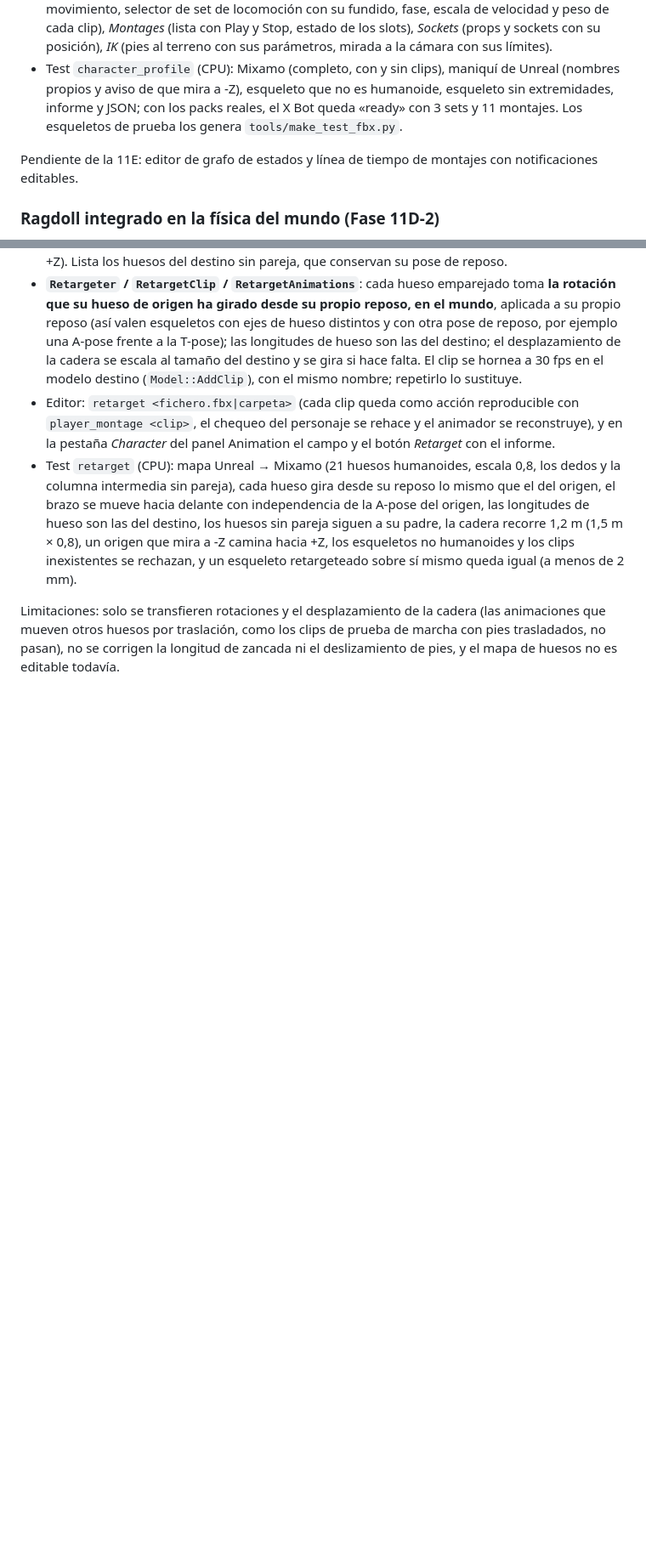
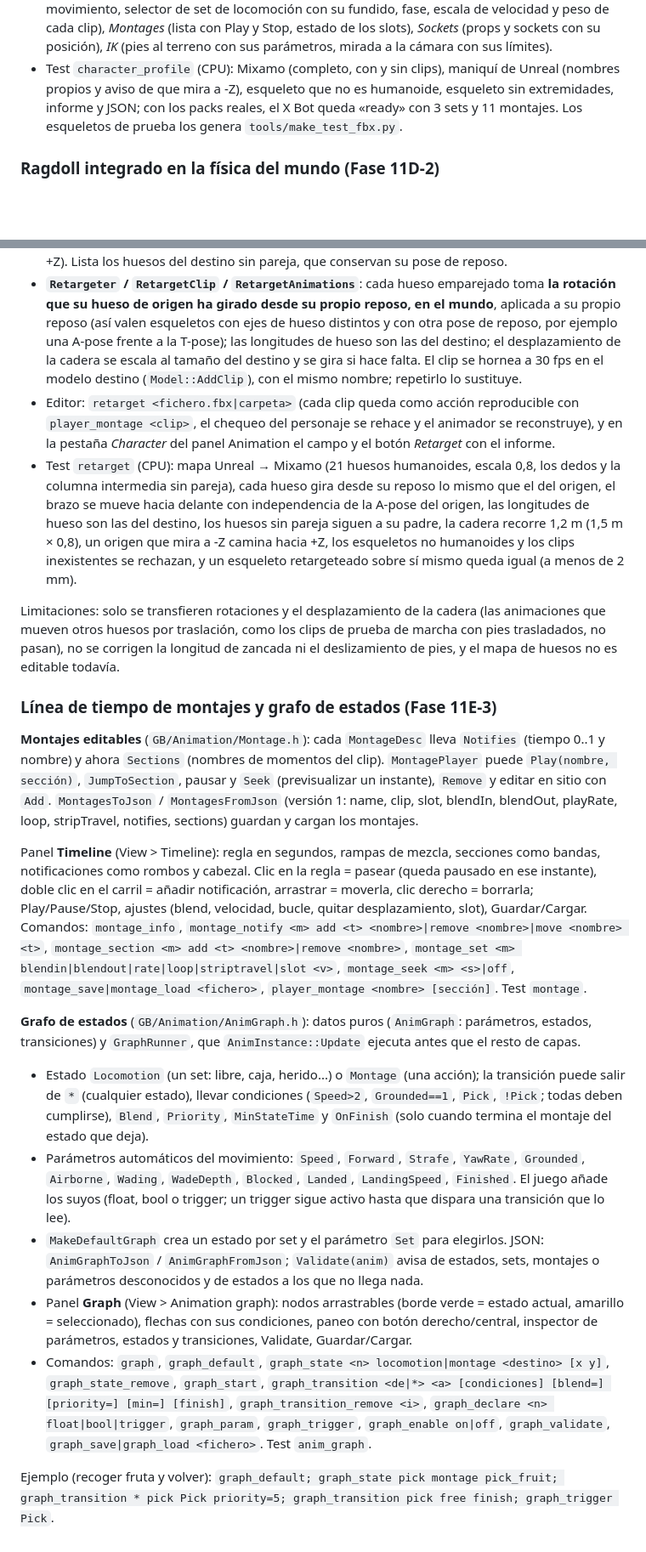
Before and after one commit to guillermoblanca/Engine, a Markdown page: docs/modelos-y-animacion.md, 2 parts joined by grey strips. Shown at 85% size. GitHub-like rendering; blank space fills up the shorter version.

Commit message:
Docs: línea de tiempo de montajes y grafo de estados (11E-3)
Co-Authored-By: Claude Sonnet 5.5 <noreply@anthropic.com>
Claude-Session: https://claude.ai/code/session_01PTkEp5jwTFf4akaXGrP5fn

```diff
--- a/docs/modelos-y-animacion.md
+++ b/docs/modelos-y-animacion.md
@@ -165,7 +165,6 @@ Pendiente: sistema de conducta más allá de listas lineales (prioridades, neces
 - **Panel Animation** (View → Animation; pestañas): *Character* (el informe), *Animator* (estado de movimiento, selector de set de locomoción con su fundido, fase, escala de velocidad y peso de cada clip), *Montages* (lista con Play y Stop, estado de los slots), *Sockets* (props y sockets con su posición), *IK* (pies al terreno con sus parámetros, mirada a la cámara con sus límites).
 - Test `character_profile` (CPU): Mixamo (completo, con y sin clips), maniquí de Unreal (nombres propios y aviso de que mira a -Z), esqueleto que no es humanoide, esqueleto sin extremidades, informe y JSON; con los packs reales, el X Bot queda «ready» con 3 sets y 11 montajes. Los esqueletos de prueba los genera `tools/make_test_fbx.py`.
 
-Pendiente de la 11E: editor de grafo de estados y línea de tiempo de montajes con notificaciones editables.
 
 ### Ragdoll integrado en la física del mundo (Fase 11D-2)
 
@@ -188,3 +187,18 @@ Animaciones hechas para **otro esqueleto** (otros nombres de hueso, otras propor
 - Test `retarget` (CPU): mapa Unreal → Mixamo (21 huesos humanoides, escala 0,8, los dedos y la columna intermedia sin pareja), cada hueso gira desde su reposo lo mismo que el del origen, el brazo se mueve hacia delante con independencia de la A-pose del origen, las longitudes de hueso son las del destino, los huesos sin pareja siguen a su padre, la cadera recorre 1,2 m (1,5 m × 0,8), un origen que mira a -Z camina hacia +Z, los esqueletos no humanoides y los clips inexistentes se rechazan, y un esqueleto retargeteado sobre sí mismo queda igual (a menos de 2 mm).
 
 Limitaciones: solo se transfieren rotaciones y el desplazamiento de la cadera (las animaciones que mueven otros huesos por traslación, como los clips de prueba de marcha con pies trasladados, no pasan), no se corrigen la longitud de zancada ni el deslizamiento de pies, y el mapa de huesos no es editable todavía.
+
+### Línea de tiempo de montajes y grafo de estados (Fase 11E-3)
+
+**Montajes editables** (`GB/Animation/Montage.h`): cada `MontageDesc` lleva `Notifies` (tiempo 0..1 y nombre) y ahora `Sections` (nombres de momentos del clip). `MontagePlayer` puede `Play(nombre, sección)`, `JumpToSection`, pausar y `Seek` (previsualizar un instante), `Remove` y editar en sitio con `Add`. `MontagesToJson` / `MontagesFromJson` (versión 1: name, clip, slot, blendIn, blendOut, playRate, loop, stripTravel, notifies, sections) guardan y cargan los montajes.
+
+Panel **Timeline** (View > Timeline): regla en segundos, rampas de mezcla, secciones como bandas, notificaciones como rombos y cabezal. Clic en la regla = pasear (queda pausado en ese instante), doble clic en el carril = añadir notificación, arrastrar = moverla, clic derecho = borrarla; Play/Pause/Stop, ajustes (blend, velocidad, bucle, quitar desplazamiento, slot), Guardar/Cargar. Comandos: `montage_info`, `montage_notify <m> add <t> <nombre>|remove <nombre>|move <nombre> <t>`, `montage_section <m> add <t> <nombre>|remove <nombre>`, `montage_set <m> blendin|blendout|rate|loop|striptravel|slot <v>`, `montage_seek <m> <s>|off`, `montage_save|montage_load <fichero>`, `player_montage <nombre> [sección]`. Test `montage`.
+
+**Grafo de estados** (`GB/Animation/AnimGraph.h`): datos puros (`AnimGraph`: parámetros, estados, transiciones) y `GraphRunner`, que `AnimInstance::Update` ejecuta antes que el resto de capas.
+- Estado `Locomotion` (un set: libre, caja, herido...) o `Montage` (una acción); la transición puede salir de `*` (cualquier estado), llevar condiciones (`Speed>2`, `Grounded==1`, `Pick`, `!Pick`; todas deben cumplirse), `Blend`, `Priority`, `MinStateTime` y `OnFinish` (solo cuando termina el montaje del estado que deja).
+- Parámetros automáticos del movimiento: `Speed`, `Forward`, `Strafe`, `YawRate`, `Grounded`, `Airborne`, `Wading`, `WadeDepth`, `Blocked`, `Landed`, `LandingSpeed`, `Finished`. El juego añade los suyos (float, bool o trigger; un trigger sigue activo hasta que dispara una transición que lo lee).
+- `MakeDefaultGraph` crea un estado por set y el parámetro `Set` para elegirlos. JSON: `AnimGraphToJson` / `AnimGraphFromJson`; `Validate(anim)` avisa de estados, sets, montajes o parámetros desconocidos y de estados a los que no llega nada.
+- Panel **Graph** (View > Animation graph): nodos arrastrables (borde verde = estado actual, amarillo = seleccionado), flechas con sus condiciones, paneo con botón derecho/central, inspector de parámetros, estados y transiciones, Validate, Guardar/Cargar.
+- Comandos: `graph`, `graph_default`, `graph_state <n> locomotion|montage <destino> [x y]`, `graph_state_remove`, `graph_start`, `graph_transition <de|*> <a> [condiciones] [blend=] [priority=] [min=] [finish]`, `graph_transition_remove <i>`, `graph_declare <n> float|bool|trigger`, `graph_param`, `graph_trigger`, `graph_enable on|off`, `graph_validate`, `graph_save|graph_load <fichero>`. Test `anim_graph`.
+
+Ejemplo (recoger fruta y volver): `graph_default; graph_state pick montage pick_fruit; graph_transition * pick Pick priority=5; graph_transition pick free finish; graph_trigger Pick`.
```
